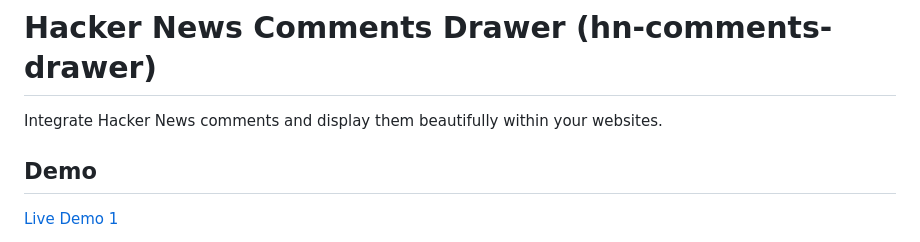
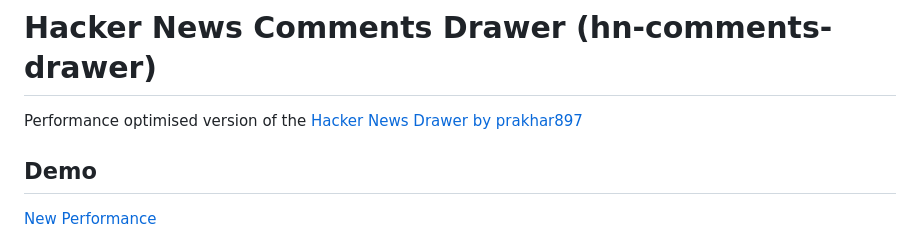
Before and after one commit to prakhar897/hn-comments-drawer, a Markdown page: README.md, the part around the change printed below. Drawn GitHub-style.

```diff
--- a/README.md
+++ b/README.md
@@ -1,8 +1,8 @@
 # Hacker News Comments Drawer (hn-comments-drawer)
 
-Integrate Hacker News comments and display them beautifully within your websites.
+Performance optimised version of the [Hacker News Drawer by prakhar897](https://github.com/prakhar897/hn-comments-drawer/)
 
 ## Demo
 
-[Live Demo 1](https://prakgupta.com/misc/hn-comments-drawer-demo)
+[New Performance](https://hn-comments-drawer.vercel.app/examples)
 
```
Also changed, not shown: other parts of README.md (+2 -1 lines).
